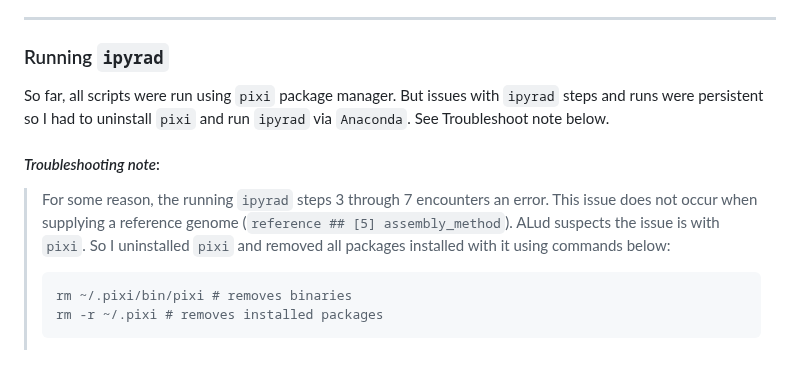
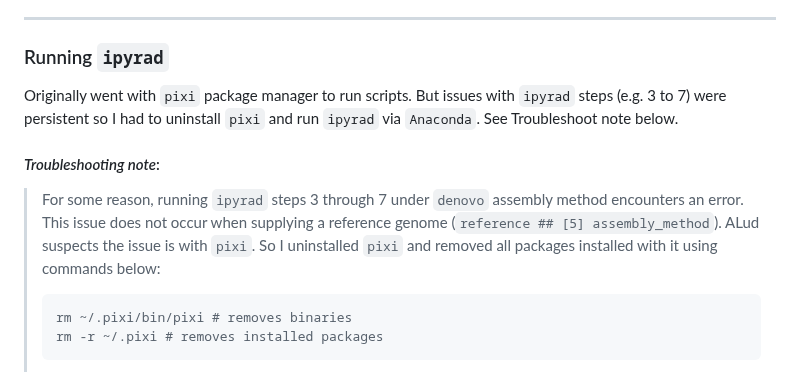
Before and after one commit to grcvhon/atm-analysis, a Markdown page: genomics/README.md, the part around the change. Drawn GitHub-style.

````diff
--- a/genomics/README.md
+++ b/genomics/README.md
@@ -294,11 +294,11 @@ Proceed with running `02_qc.sh`. However, be aware that in some instances the `k
 
 ### Running `ipyrad`
 
-So far, all scripts were run using `pixi` package manager. But issues with `ipyrad` steps and runs were persistent so I had to uninstall `pixi` and run `ipyrad` via `Anaconda`. See Troubleshoot note below.<br>
+Originally went with `pixi` package manager to run scripts. But issues with `ipyrad` steps (e.g. 3 to 7) were persistent so I had to uninstall `pixi` and run `ipyrad` via `Anaconda`. See Troubleshoot note below.<br>
 
 #### <i>Troubleshooting note</i>:
 
->For some reason, the running `ipyrad` steps 3 through 7 encounters an error. This issue does not occur when supplying a reference genome (`reference ## [5] assembly_method`). ALud suspects the issue is with `pixi`. So I uninstalled `pixi` and removed all packages installed with it using commands below:
+>For some reason, running `ipyrad` steps 3 through 7 under `denovo` assembly method encounters an error. This issue does not occur when supplying a reference genome (`reference ## [5] assembly_method`). ALud suspects the issue is with `pixi`. So I uninstalled `pixi` and removed all packages installed with it using commands below:
 >```
 >rm ~/.pixi/bin/pixi # removes binaries
 >rm -r ~/.pixi # removes installed packages
````
